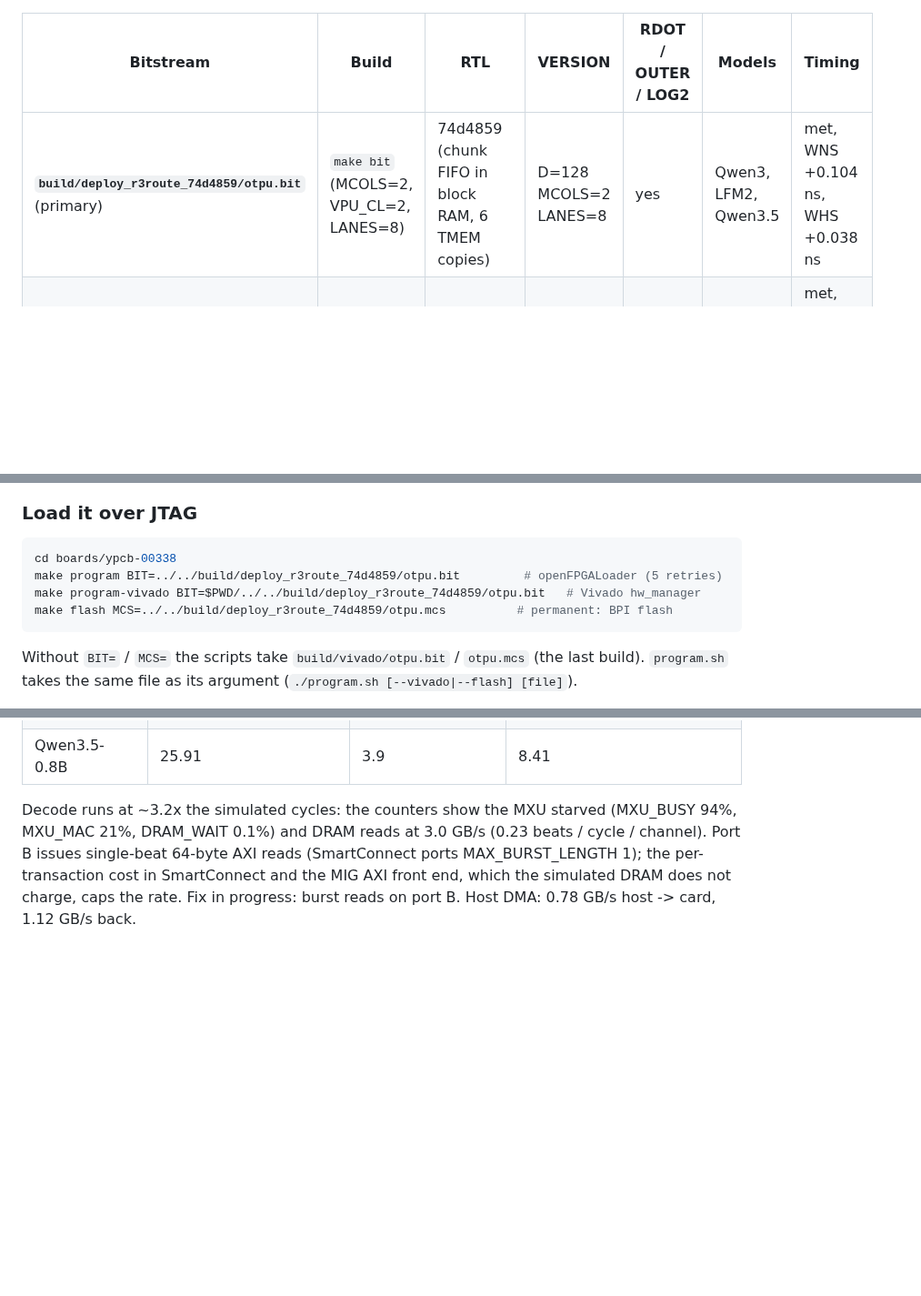
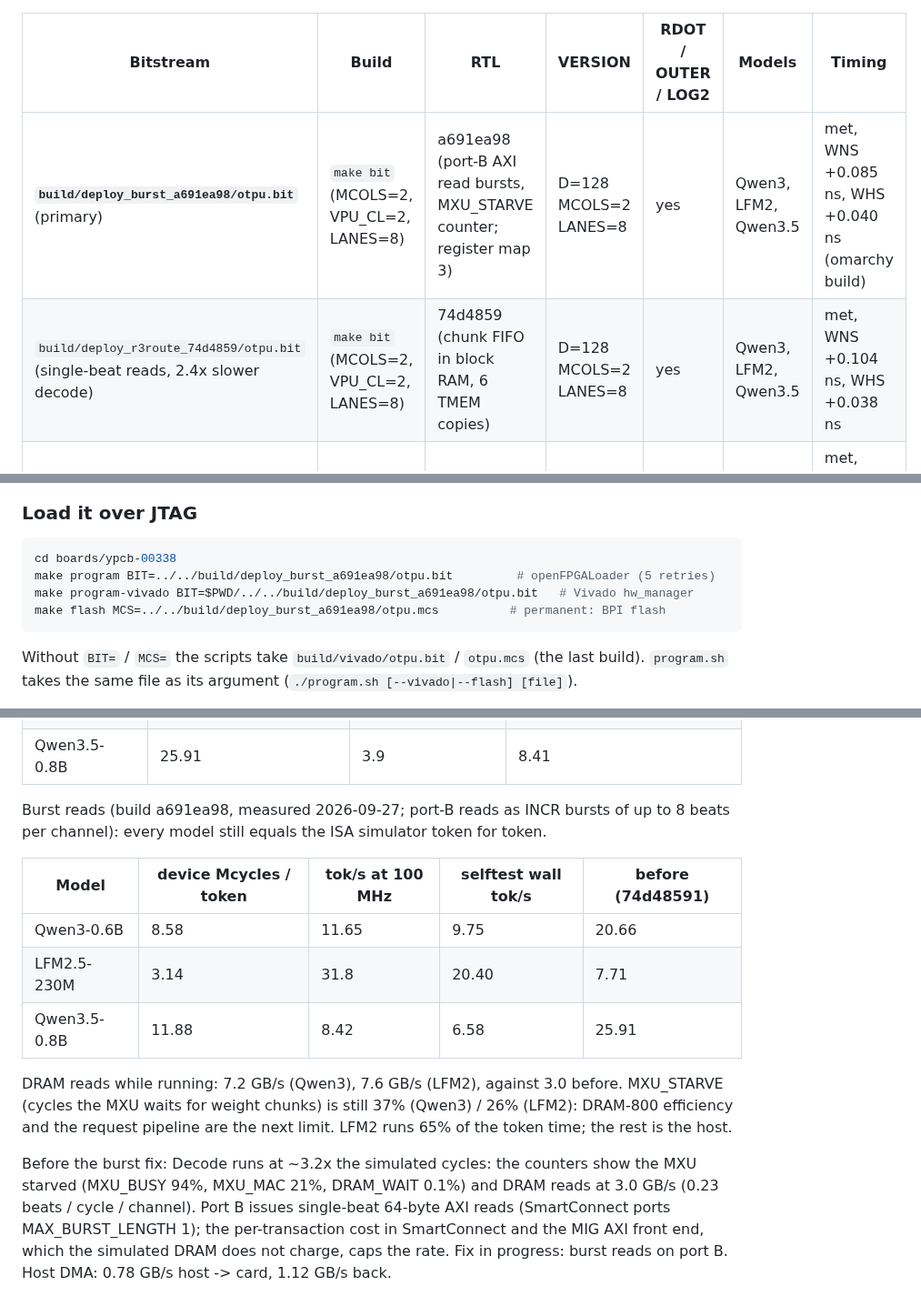
Before and after one commit to FeSens/openTPU, a Markdown page: docs/board.md, 3 parts joined by grey strips. Shown at 91% size. Drawn GitHub-style; blank space fills up the shorter version.

Commit message:
Merge r4-burst: port-B AXI read bursts + MXU_STARVE (register map 3); board.md: the burst image is the primary (measured: Qwen3 11.65 tok/s, LFM2 31.8, Qwen3.5 8.42 device; 2.2-2.5x)

````diff
--- a/docs/board.md
+++ b/docs/board.md
@@ -126,7 +126,8 @@ and LFM2 only, and the self-test's `vops` stage says so.
 
 | Bitstream | Build | RTL | VERSION | RDOT / OUTER / LOG2 | Models | Timing |
 |---|---|---|---|---|---|---|
-| **`build/deploy_r3route_74d4859/otpu.bit`** (primary) | `make bit` (MCOLS=2, VPU_CL=2, LANES=8) | 74d4859 (chunk FIFO in block RAM, 6 TMEM copies) | D=128 MCOLS=2 LANES=8 | yes | Qwen3, LFM2, Qwen3.5 | met, WNS +0.104 ns, WHS +0.038 ns |
+| **`build/deploy_burst_a691ea98/otpu.bit`** (primary) | `make bit` (MCOLS=2, VPU_CL=2, LANES=8) | a691ea98 (port-B AXI read bursts, MXU_STARVE counter; register map 3) | D=128 MCOLS=2 LANES=8 | yes | Qwen3, LFM2, Qwen3.5 | met, WNS +0.085 ns, WHS +0.040 ns (omarchy build) |
+| `build/deploy_r3route_74d4859/otpu.bit` (single-beat reads, 2.4x slower decode) | `make bit` (MCOLS=2, VPU_CL=2, LANES=8) | 74d4859 (chunk FIFO in block RAM, 6 TMEM copies) | D=128 MCOLS=2 LANES=8 | yes | Qwen3, LFM2, Qwen3.5 | met, WNS +0.104 ns, WHS +0.038 ns |
 | `build/deploy_default_3c270c9/otpu.bit` (first fallback) | `make bit` (MCOLS=2, VPU_CL=2, LANES=8) | 3c270c9 | D=128 MCOLS=2 LANES=8 | yes | Qwen3, LFM2, Qwen3.5 | met, WNS +0.065 ns, WHS +0.038 ns |
 | `build/deploy_m4cl4_550aa35/otpu.bit` (faster prefill) | `make bit MCOLS=4 VPU_CL=4` | 550aa35 (as the primary, 4 MXU columns, 4 composite VPU lanes) | D=128 MCOLS=4 LANES=8 | yes | Qwen3, LFM2, Qwen3.5 | met, WNS +0.086 ns, WHS +0.037 ns |
 | `build/vivado_100mhz_gen1_met/otpu.bit` (fallback) | `make bit` (MCOLS=2, VPU_CL=2, LANES=8) | v0.4 (6587cb4) | D=128 MCOLS=2 LANES=8 | no | Qwen3, LFM2 | met, WNS +0.082 ns |
@@ -144,9 +145,9 @@ at build time: `74d48591` for the primary, `3c270c93` for the first fallback, `5
 
 ```sh
 cd boards/ypcb-00338
-make program BIT=../../build/deploy_r3route_74d4859/otpu.bit         # openFPGALoader (5 retries)
-make program-vivado BIT=$PWD/../../build/deploy_r3route_74d4859/otpu.bit   # Vivado hw_manager
-make flash MCS=../../build/deploy_r3route_74d4859/otpu.mcs          # permanent: BPI flash
+make program BIT=../../build/deploy_burst_a691ea98/otpu.bit         # openFPGALoader (5 retries)
+make program-vivado BIT=$PWD/../../build/deploy_burst_a691ea98/otpu.bit   # Vivado hw_manager
+make flash MCS=../../build/deploy_burst_a691ea98/otpu.mcs          # permanent: BPI flash
 ```
 
 Without `BIT=` / `MCS=` the scripts take `build/vivado/otpu.bit` / `otpu.mcs` (the last build).
@@ -274,7 +275,20 @@ ISA simulator token for token for all three models ("The capital of France is Pa
 | LFM2.5-230M | 7.71 | 13.0 | 2.35 |
 | Qwen3.5-0.8B | 25.91 | 3.9 | 8.41 |
 
-Decode runs at ~3.2x the simulated cycles: the counters show the MXU starved (MXU_BUSY 94%,
+Burst reads (build a691ea98, measured 2026-09-27; port-B reads as INCR bursts of up to 8 beats per
+channel): every model still equals the ISA simulator token for token.
+
+| Model | device Mcycles / token | tok/s at 100 MHz | selftest wall tok/s | before (74d48591) |
+|---|---|---|---|---|
+| Qwen3-0.6B | 8.58 | 11.65 | 9.75 | 20.66 |
+| LFM2.5-230M | 3.14 | 31.8 | 20.40 | 7.71 |
+| Qwen3.5-0.8B | 11.88 | 8.42 | 6.58 | 25.91 |
+
+DRAM reads while running: 7.2 GB/s (Qwen3), 7.6 GB/s (LFM2), against 3.0 before. MXU_STARVE (cycles
+the MXU waits for weight chunks) is still 37% (Qwen3) / 26% (LFM2): DRAM-800 efficiency and the
+request pipeline are the next limit. LFM2 runs 65% of the token time; the rest is the host.
+
+Before the burst fix: Decode runs at ~3.2x the simulated cycles: the counters show the MXU starved (MXU_BUSY 94%,
 MXU_MAC 21%, DRAM_WAIT 0.1%) and DRAM reads at 3.0 GB/s (0.23 beats / cycle / channel). Port B
 issues single-beat 64-byte AXI reads (SmartConnect ports MAX_BURST_LENGTH 1); the per-transaction
 cost in SmartConnect and the MIG AXI front end, which the simulated DRAM does not charge, caps the
````
